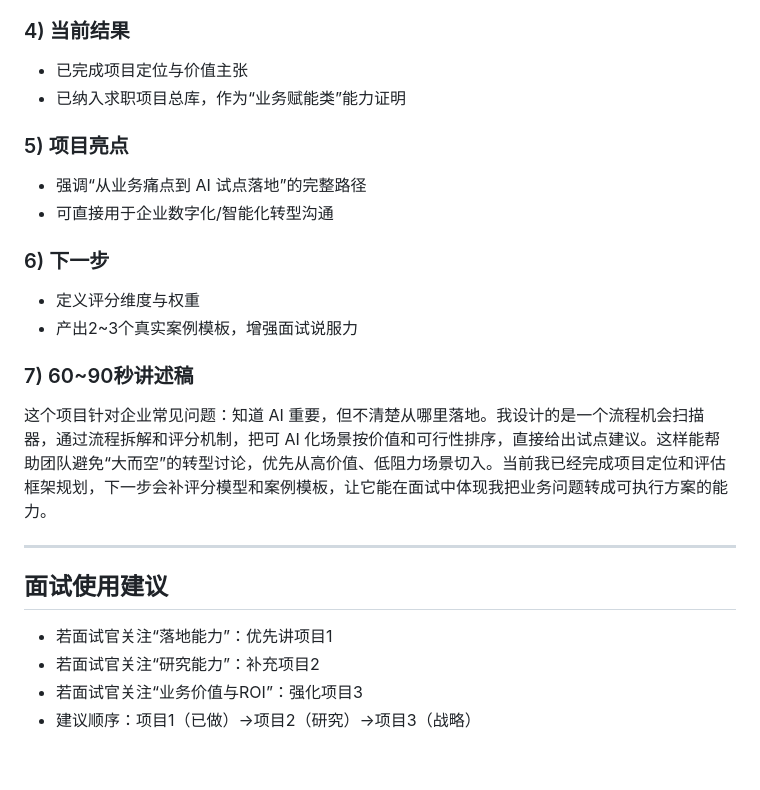
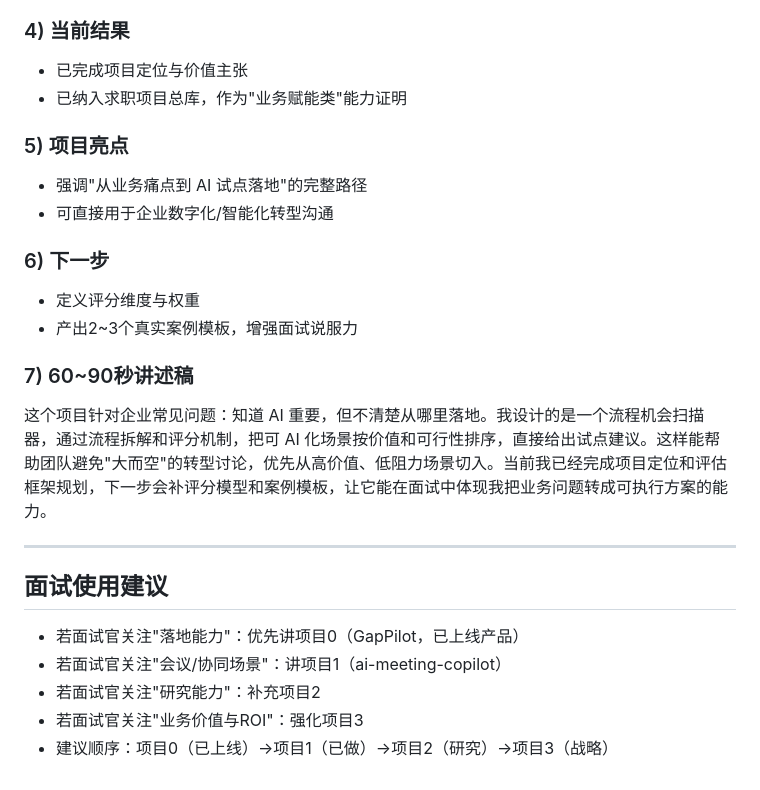
Before and after one commit to AgentSmithClaw/ai-job-search-playbook, a Markdown page: 04-projects/projects-overview.md, the part around one of its changes. Rendered like a GitHub page.

```diff
--- a/04-projects/projects-overview.md
+++ b/04-projects/projects-overview.md
@@ -87,10 +122,10 @@ AI研究助理岗位需要高频处理行业动态、竞品信息和技术趋势
 
 ### 4) 当前结果
 - 已完成项目定位与价值主张
-- 已纳入求职项目总库，作为“业务赋能类”能力证明
+- 已纳入求职项目总库，作为"业务赋能类"能力证明
 
 ### 5) 项目亮点
-- 强调“从业务痛点到 AI 试点落地”的完整路径
+- 强调"从业务痛点到 AI 试点落地"的完整路径
 - 可直接用于企业数字化/智能化转型沟通
 
 ### 6) 下一步
@@ -98,12 +133,13 @@ AI研究助理岗位需要高频处理行业动态、竞品信息和技术趋势
 - 产出2~3个真实案例模板，增强面试说服力
 
 ### 7) 60~90秒讲述稿
-这个项目针对企业常见问题：知道 AI 重要，但不清楚从哪里落地。我设计的是一个流程机会扫描器，通过流程拆解和评分机制，把可 AI 化场景按价值和可行性排序，直接给出试点建议。这样能帮助团队避免“大而空”的转型讨论，优先从高价值、低阻力场景切入。当前我已经完成项目定位和评估框架规划，下一步会补评分模型和案例模板，让它能在面试中体现我把业务问题转成可执行方案的能力。
+这个项目针对企业常见问题：知道 AI 重要，但不清楚从哪里落地。我设计的是一个流程机会扫描器，通过流程拆解和评分机制，把可 AI 化场景按价值和可行性排序，直接给出试点建议。这样能帮助团队避免"大而空"的转型讨论，优先从高价值、低阻力场景切入。当前我已经完成项目定位和评估框架规划，下一步会补评分模型和案例模板，让它能在面试中体现我把业务问题转成可执行方案的能力。
 
 ---
 
 ## 面试使用建议
-- 若面试官关注“落地能力”：优先讲项目1
-- 若面试官关注“研究能力”：补充项目2
-- 若面试官关注“业务价值与ROI”：强化项目3
-- 建议顺序：项目1（已做）→项目2（研究）→项目3（战略）
+- 若面试官关注"落地能力"：优先讲项目0（GapPilot，已上线产品）
+- 若面试官关注"会议/协同场景"：讲项目1（ai-meeting-copilot）
+- 若面试官关注"研究能力"：补充项目2
+- 若面试官关注"业务价值与ROI"：强化项目3
+- 建议顺序：项目0（已上线）→项目1（已做）→项目2（研究）→项目3（战略）
```
Also changed, not shown: other parts of 04-projects/projects-overview.md (+39 -4 lines).
